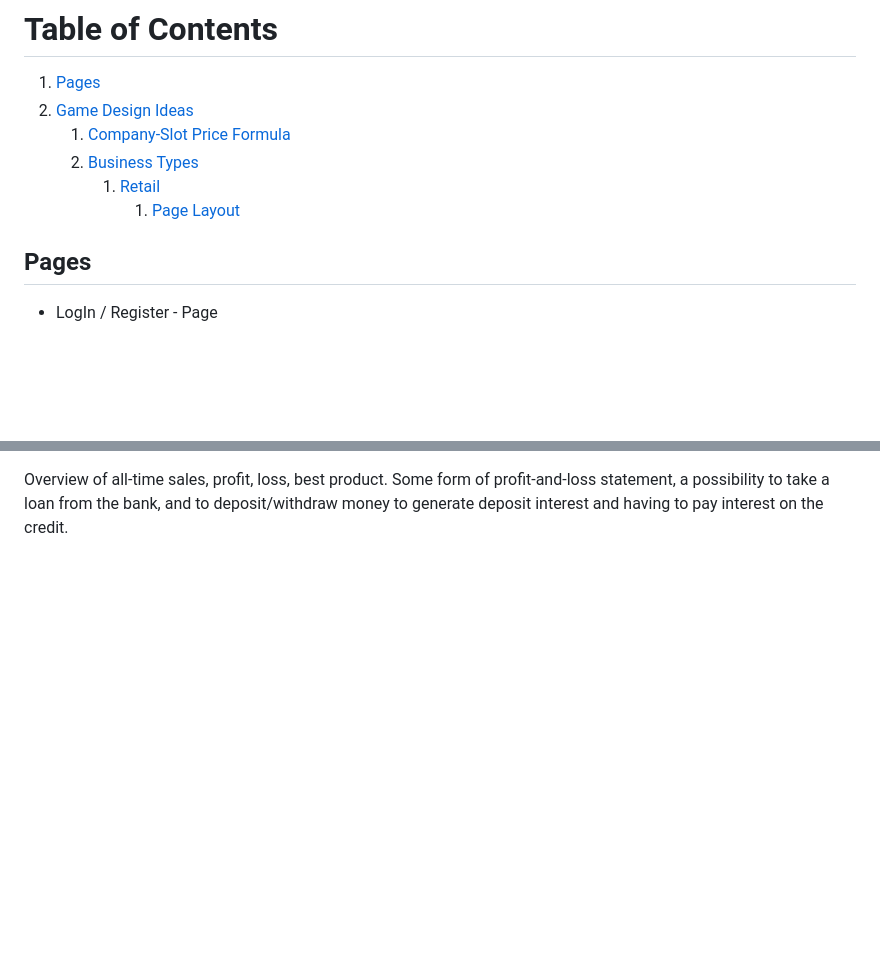
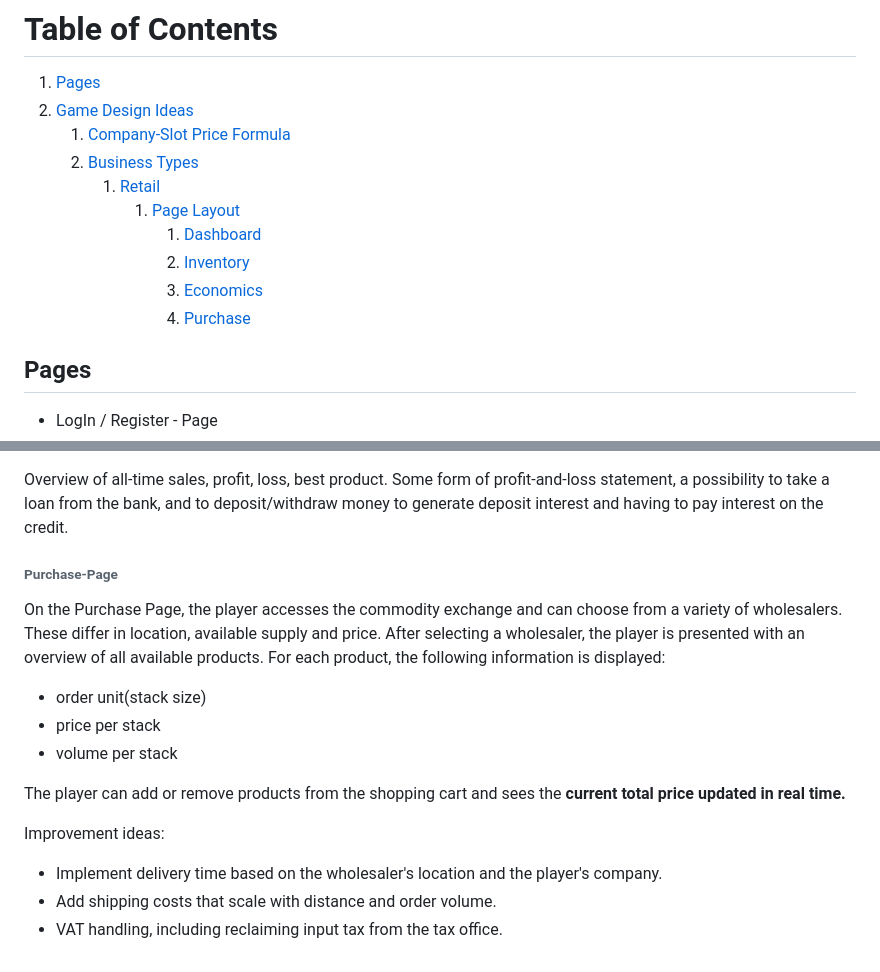
Before and after one commit to JulianEinzinger/EconomySim, a Markdown page: README.md, 2 parts joined by grey strips. Rendered like a GitHub page; blank space fills up the shorter version.

Commit message:
Expanded README with retail page details
Added detailed descriptions for various retail pages including Dashboard, Inventory, Economics, and Purchase.

```diff
--- a/README.md
+++ b/README.md
@@ -7,6 +7,10 @@
     2. [Business Types](#business-types)
        1. [Retail](#retail)
           1. [Page Layout](#retail-pages)
+             1. [Dashboard](#retail-dashboard)
+             2. [Inventory](#retail-inventory)
+             3. [Economics](#retail-economics)
+             4. [Purchase](#retail-purchase)
 
 
 ## Pages
@@ -85,2 +89,19 @@ Overview of the inventory, including it's current size(in m³?) and the items st
 
 Overview of all-time sales, profit, loss, best product. Some form of profit-and-loss statement, a possibility to take a loan from the bank, and to deposit/withdraw money to generate deposit interest and having to pay interest on the credit.
+
+###### Purchase-Page <a name="retail-purchase"/>
+
+On the Purchase Page, the player accesses the commodity exchange and can choose from a variety of wholesalers. These differ in location, available supply and price.
+After selecting a wholesaler, the player is presented with an overview of all available products. For each product, the following information is displayed:
+
+- order unit(stack size)
+- price per stack
+- volume per stack
+
+The player can add or remove products from the shopping cart and sees the **current total price updated in real time.**
+
+Improvement ideas:
+
+- Implement delivery time based on the wholesaler's location and the player's company.
+- Add shipping costs that scale with distance and order volume.
+- VAT handling, including reclaiming input tax from the tax office.
```
Also changed, not shown: other parts of README.md (+3 -3 lines).
